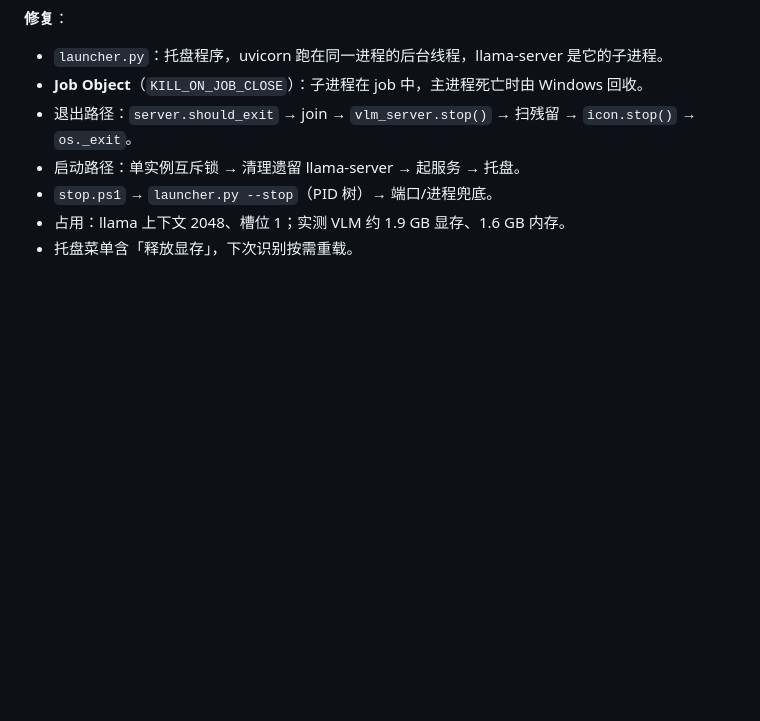
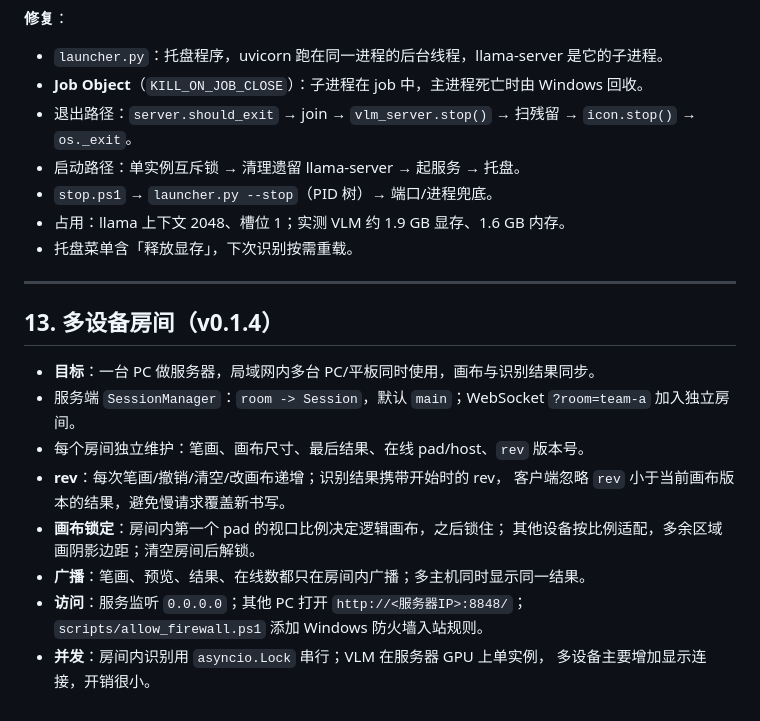
Before and after one commit to chengkai7300/MathInk, a Markdown page: docs/02-方案收敛与实现记录.md, the part around the change. Drawn GitHub-style; blank space fills up the shorter version.

```diff
--- a/docs/02-方案收敛与实现记录.md
+++ b/docs/02-方案收敛与实现记录.md
@@ -306,3 +306,20 @@ mathink/
 - `stop.ps1` → `launcher.py --stop`（PID 树）→ 端口/进程兜底。
 - 占用：llama 上下文 2048、槽位 1；实测 VLM 约 1.9 GB 显存、1.6 GB 内存。
 - 托盘菜单含「释放显存」，下次识别按需重载。
+
+---
+
+## 13. 多设备房间（v0.1.4）
+
+- **目标**：一台 PC 做服务器，局域网内多台 PC/平板同时使用，画布与识别结果同步。
+- 服务端 `SessionManager`：`room -> Session`，默认 `main`；WebSocket `?room=team-a` 加入独立房间。
+- 每个房间独立维护：笔画、画布尺寸、最后结果、在线 pad/host、`rev` 版本号。
+- **rev**：每次笔画/撤销/清空/改画布递增；识别结果携带开始时的 rev，
+  客户端忽略 `rev` 小于当前画布版本的结果，避免慢请求覆盖新书写。
+- **画布锁定**：房间内第一个 pad 的视口比例决定逻辑画布，之后锁住；
+  其他设备按比例适配，多余区域画阴影边距；清空房间后解锁。
+- **广播**：笔画、预览、结果、在线数都只在房间内广播；多主机同时显示同一结果。
+- **访问**：服务监听 `0.0.0.0`；其他 PC 打开 `http://<服务器IP>:8848/`；
+  `scripts/allow_firewall.ps1` 添加 Windows 防火墙入站规则。
+- **并发**：房间内识别用 `asyncio.Lock` 串行；VLM 在服务器 GPU 上单实例，
+  多设备主要增加显示连接，开销很小。
```
Also changed, not shown: CHANGELOG.md (+18 -0 lines), README.md (+23 -1 lines), docs/releases/v0.1.4-test.md (added, +51 -0 lines), docs/assets/host.png, docs/assets/pad.png, 8 other files.
